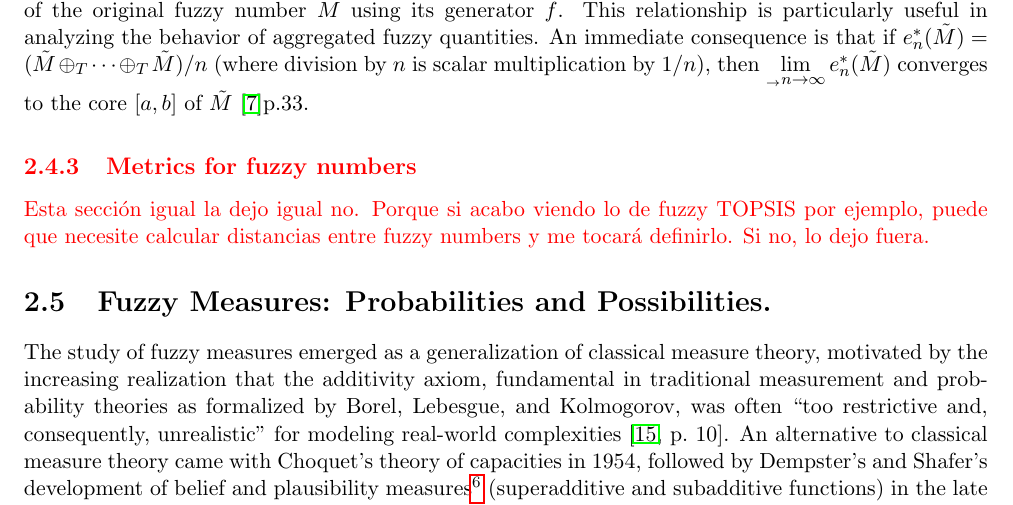
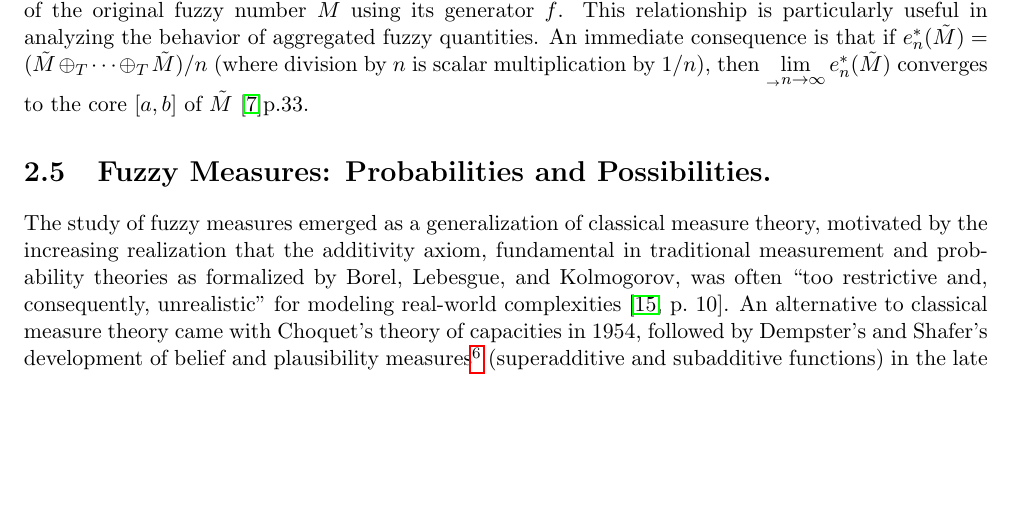
Before and after one commit to javiimo/TFG-Math-UV, a LaTeX thesis (main.tex, which reads ch1/Fuzzy_Numbers.tex): part of page 35 of 47, cut so that both start at the same text, the shorter picture padded with empty space. Compiled offline with pdfLaTeX.

```diff
--- a/ch1/Fuzzy_Numbers.tex
+++ b/ch1/Fuzzy_Numbers.tex
@@ -394,9 +394,4 @@
 This theorem establishes that the membership function of the sum of $n$ identical fuzzy numbers, when evaluated at $nz$, is equal to the membership function of the product of these $n$ fuzzy numbers evaluated at $z^n$. Both are determined by scaling the transformed membership function of the original fuzzy number $\tilde{M}$ using its generator $f$. This relationship is particularly useful in analyzing the behavior of aggregated fuzzy quantities. An immediate consequence is that if $e^*_n(\tilde{M}) = (\tilde{M} \oplus_T \dots \oplus_T \tilde{M})/n$ (where division by $n$ is scalar multiplication by $1/n$), then $\lim_{n\to\infty} e^*_n(\tilde{M})$ converges to the core $[a,b]$ of $\tilde{M}$ \cite{FULLER2}{p.33}.
 \end{remark}
 
-\signal{
-\subsection{Metrics for fuzzy numbers}
-Esta sección igual la dejo igual no. Porque si acabo viendo lo de fuzzy TOPSIS por ejemplo, puede que necesite calcular distancias entre fuzzy numbers y me tocará definirlo. Si no, lo dejo fuera.
-}
-
 %Most methods used for solving such problems are based on ranking functions, alfa-cuts, using duality results or penalty functions. In these methods, authors deal with crisp formulations of the fuzzy problems. Recently, some heuristic algorithms have also been proposed. In these methods, some authors solve the fuzzy problem directly, while others solve the crisp problems approximately.
```
